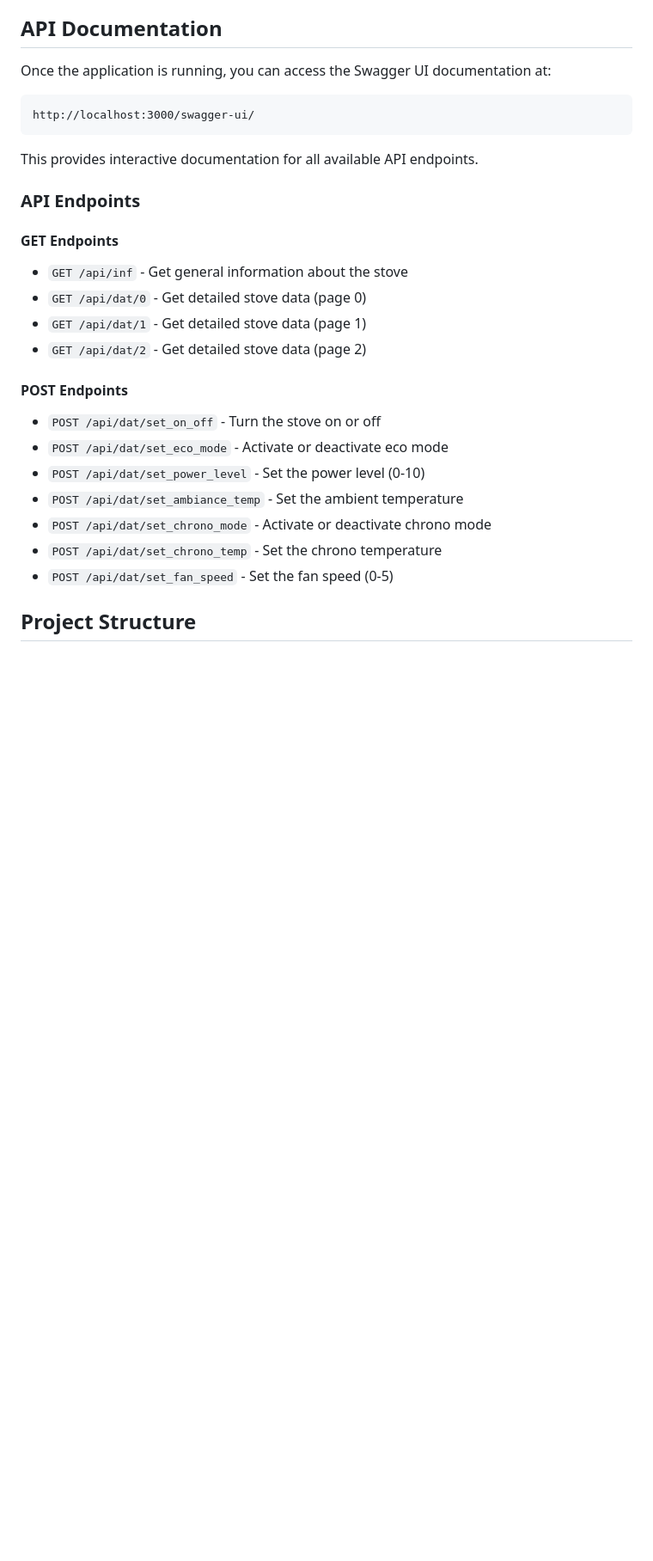
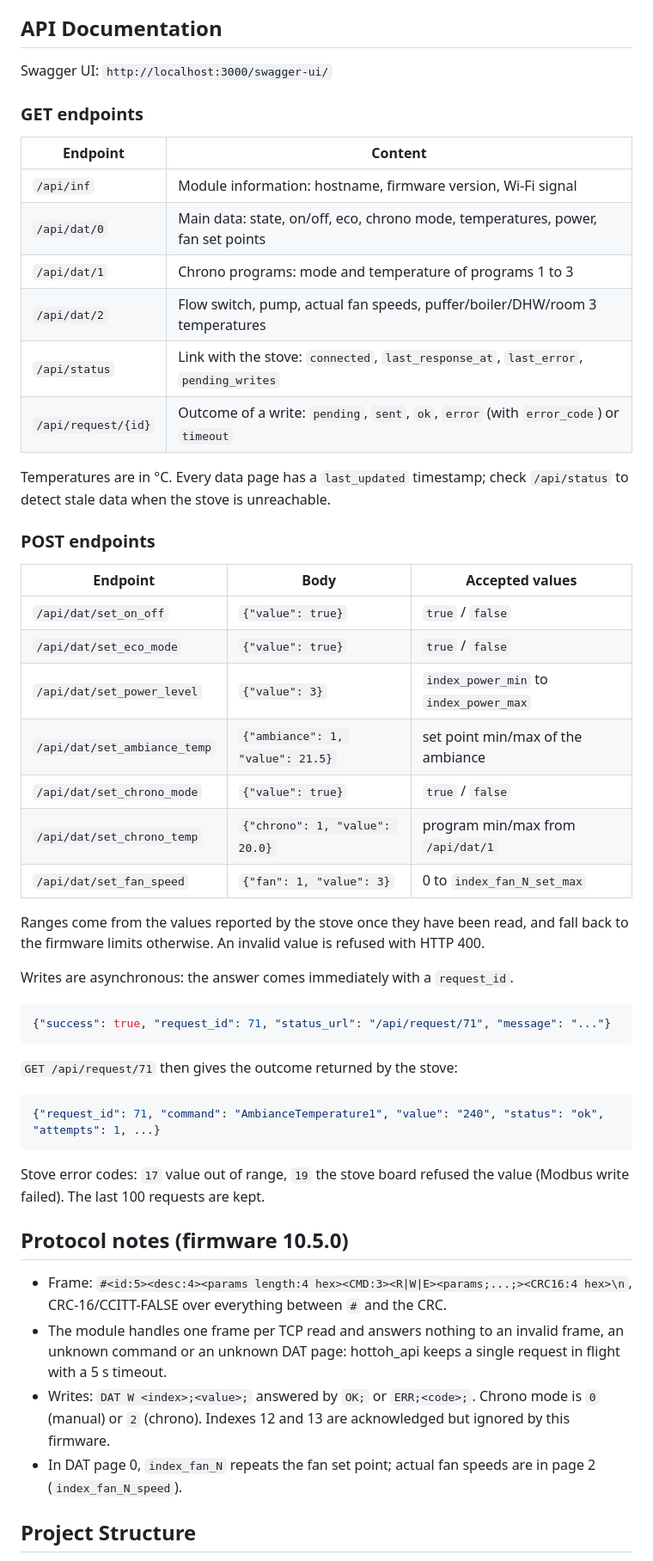
Before and after one commit to jer-nz/hottoh_api, a Markdown page: README.md, the part around one of its changes. Shown at 86% size. Drawn GitHub-style; blank space fills up the shorter version.

````diff
--- a/README.md
+++ b/README.md
@@ -69,29 +74,62 @@ This project is based on the work done by benlbrm on the [hottohpy](https://gith
 
 ## API Documentation
 
-Once the application is running, you can access the Swagger UI documentation at:
-```
-http://localhost:3000/swagger-ui/
+Swagger UI: `http://localhost:3000/swagger-ui/`
+
+### GET endpoints
+
+| Endpoint | Content |
+|---|---|
+| `/api/inf` | Module information: hostname, firmware version, Wi-Fi signal |
+| `/api/dat/0` | Main data: state, on/off, eco, chrono mode, temperatures, power, fan set points |
+| `/api/dat/1` | Chrono programs: mode and temperature of programs 1 to 3 |
+| `/api/dat/2` | Flow switch, pump, actual fan speeds, puffer/boiler/DHW/room 3 temperatures |
+| `/api/status` | Link with the stove: `connected`, `last_response_at`, `last_error`, `pending_writes` |
+| `/api/request/{id}` | Outcome of a write: `pending`, `sent`, `ok`, `error` (with `error_code`) or `timeout` |
+
+Temperatures are in °C. Every data page has a `last_updated` timestamp; check `/api/status` to
+detect stale data when the stove is unreachable.
+
+### POST endpoints
+
+| Endpoint | Body | Accepted values |
+|---|---|---|
+| `/api/dat/set_on_off` | `{"value": true}` | `true` / `false` |
+| `/api/dat/set_eco_mode` | `{"value": true}` | `true` / `false` |
+| `/api/dat/set_power_level` | `{"value": 3}` | `index_power_min` to `index_power_max` |
+| `/api/dat/set_ambiance_temp` | `{"ambiance": 1, "value": 21.5}` | set point min/max of the ambiance |
+| `/api/dat/set_chrono_mode` | `{"value": true}` | `true` / `false` |
+| `/api/dat/set_chrono_temp` | `{"chrono": 1, "value": 20.0}` | program min/max from `/api/dat/1` |
+| `/api/dat/set_fan_speed` | `{"fan": 1, "value": 3}` | 0 to `index_fan_N_set_max` |
+
+Ranges come from the values reported by the stove once they have been read, and fall back to the
+firmware limits otherwise. An invalid value is refused with HTTP 400.
+
+Writes are asynchronous: the answer comes immediately with a `request_id`.
+
+```json
+{"success": true, "request_id": 71, "status_url": "/api/request/71", "message": "..."}
 ```
 
-This provides interactive documentation for all available API endpoints.
+`GET /api/request/71` then gives the outcome returned by the stove:
 
-### API Endpoints
+```json
+{"request_id": 71, "command": "AmbianceTemperature1", "value": "240", "status": "ok", "attempts": 1, ...}
+```
 
-#### GET Endpoints
-- `GET /api/inf` - Get general information about the stove
-- `GET /api/dat/0` - Get detailed stove data (page 0)
-- `GET /api/dat/1` - Get detailed stove data (page 1)
-- `GET /api/dat/2` - Get detailed stove data (page 2)
+Stove error codes: `17` value out of range, `19` the stove board refused the value (Modbus write
+failed). The last 100 requests are kept.
 
-#### POST Endpoints
-- `POST /api/dat/set_on_off` - Turn the stove on or off
-- `POST /api/dat/set_eco_mode` - Activate or deactivate eco mode
-- `POST /api/dat/set_power_level` - Set the power level (0-10)
-- `POST /api/dat/set_ambiance_temp` - Set the ambient temperature
-- `POST /api/dat/set_chrono_mode` - Activate or deactivate chrono mode
-- `POST /api/dat/set_chrono_temp` - Set the chrono temperature
-- `POST /api/dat/set_fan_speed` - Set the fan speed (0-5)
+## Protocol notes (firmware 10.5.0)
+
+- Frame: `#<id:5><desc:4><params length:4 hex><CMD:3><R|W|E><params;...;><CRC16:4 hex>\n`,
+  CRC-16/CCITT-FALSE over everything between `#` and the CRC.
+- The module handles one frame per TCP read and answers nothing to an invalid frame, an unknown
+  command or an unknown DAT page: hottoh_api keeps a single request in flight with a 5 s timeout.
+- Writes: `DAT W <index>;<value>;` answered by `OK;` or `ERR;<code>;`. Chrono mode is `0`
+  (manual) or `2` (chrono). Indexes 12 and 13 are acknowledged but ignored by this firmware.
+- In DAT page 0, `index_fan_N` repeats the fan set point; actual fan speeds are in page 2
+  (`index_fan_N_speed`).
 
 ## Project Structure
 
````
Also changed, not shown: other parts of README.md (+52 -47 lines), CHANGELOG.md (added, +37 -0 lines).
